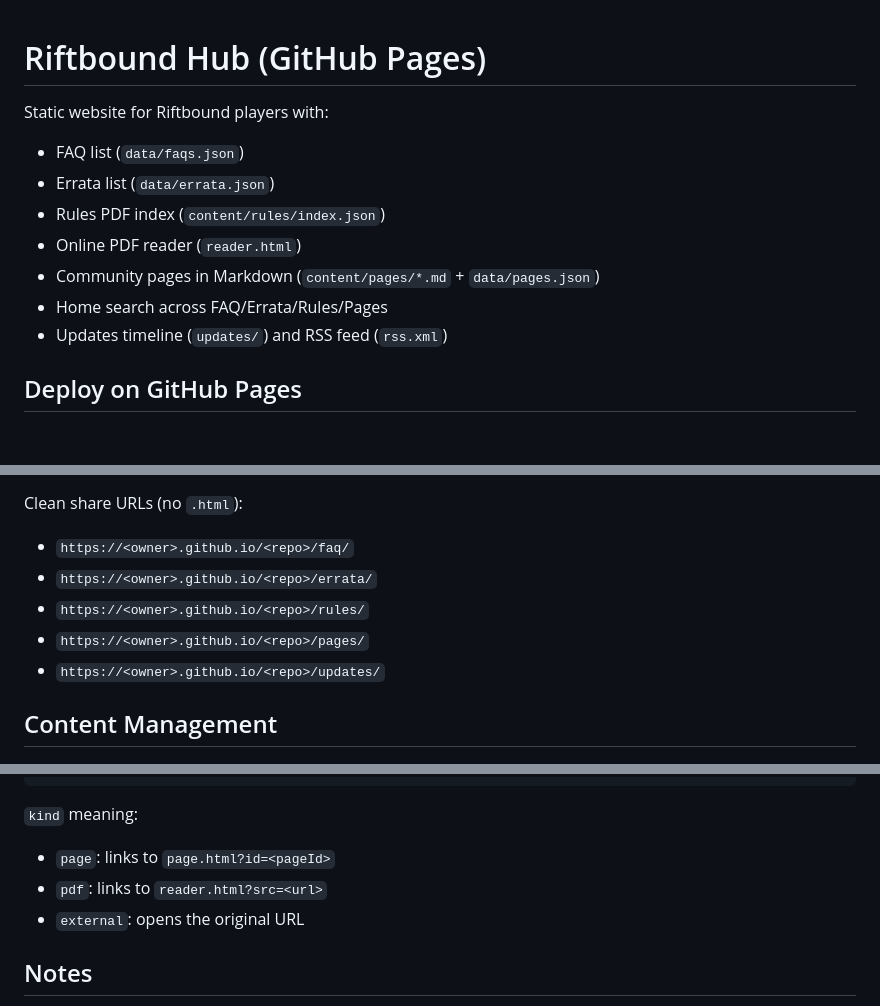
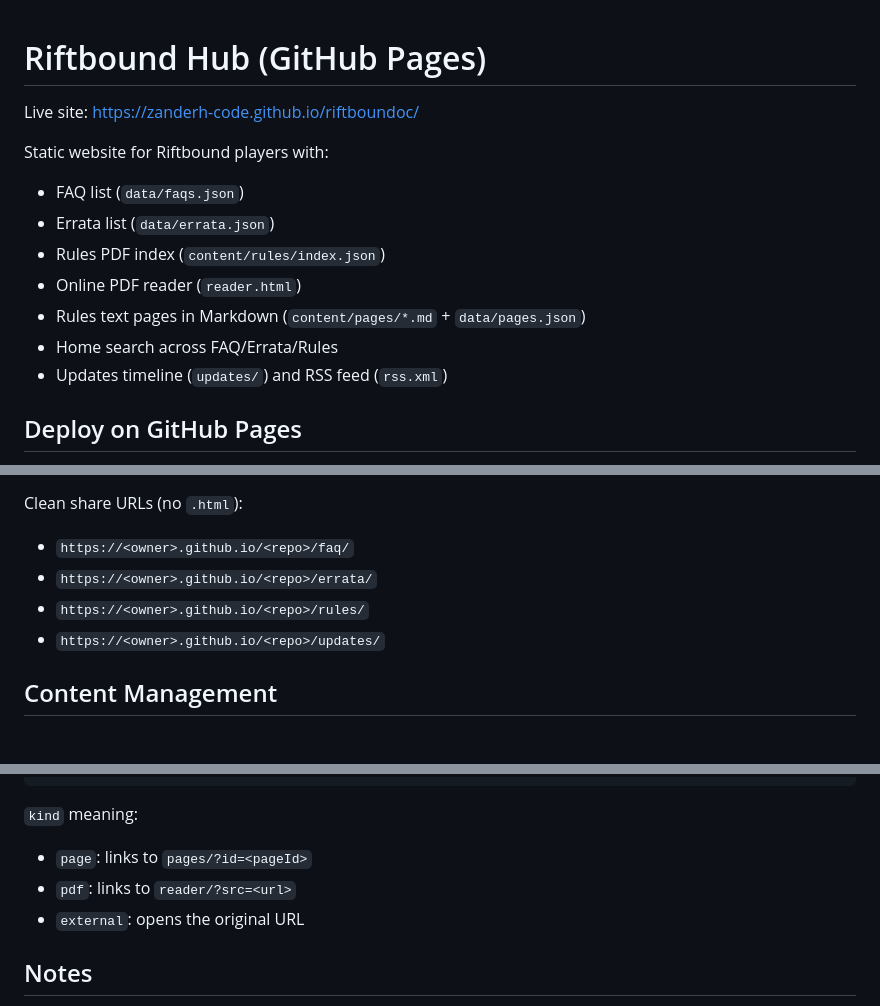
Before and after one commit to ZanderH-code/riftboundoc, a Markdown page: README.md, 3 parts joined by grey strips. GitHub-like rendering; blank space fills up the shorter version.

Commit message:
Update README with live site and current navigation structure

````diff
--- a/README.md
+++ b/README.md
@@ -1,4 +1,6 @@
 # Riftbound Hub (GitHub Pages)
+
+Live site: https://zanderh-code.github.io/riftboundoc/
 
 Static website for Riftbound players with:
 
@@ -6,8 +8,8 @@ Static website for Riftbound players with:
 - Errata list (`data/errata.json`)
 - Rules PDF index (`content/rules/index.json`)
 - Online PDF reader (`reader.html`)
-- Community pages in Markdown (`content/pages/*.md` + `data/pages.json`)
-- Home search across FAQ/Errata/Rules/Pages
+- Rules text pages in Markdown (`content/pages/*.md` + `data/pages.json`)
+- Home search across FAQ/Errata/Rules
 - Updates timeline (`updates/`) and RSS feed (`rss.xml`)
 
 ## Deploy on GitHub Pages
@@ -20,7 +22,6 @@ Clean share URLs (no `.html`):
 - `https://<owner>.github.io/<repo>/faq/`
 - `https://<owner>.github.io/<repo>/errata/`
 - `https://<owner>.github.io/<repo>/rules/`
-- `https://<owner>.github.io/<repo>/pages/`
 - `https://<owner>.github.io/<repo>/updates/`
 
 ## Content Management
@@ -71,8 +72,8 @@ Rules index format:
 ```
 
 `kind` meaning:
-- `page`: links to `page.html?id=<pageId>`
-- `pdf`: links to `reader.html?src=<url>`
+- `page`: links to `pages/?id=<pageId>`
+- `pdf`: links to `reader/?src=<url>`
 - `external`: opens the original URL
 
 ## Notes
````
